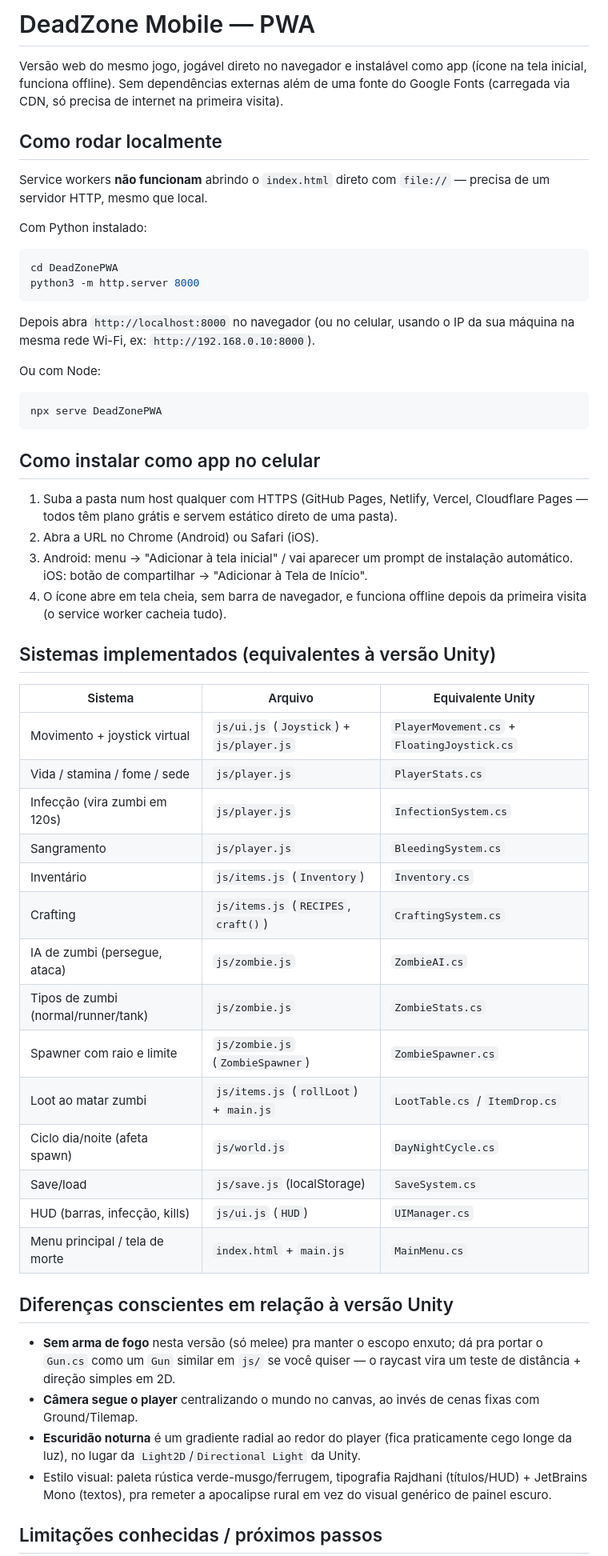
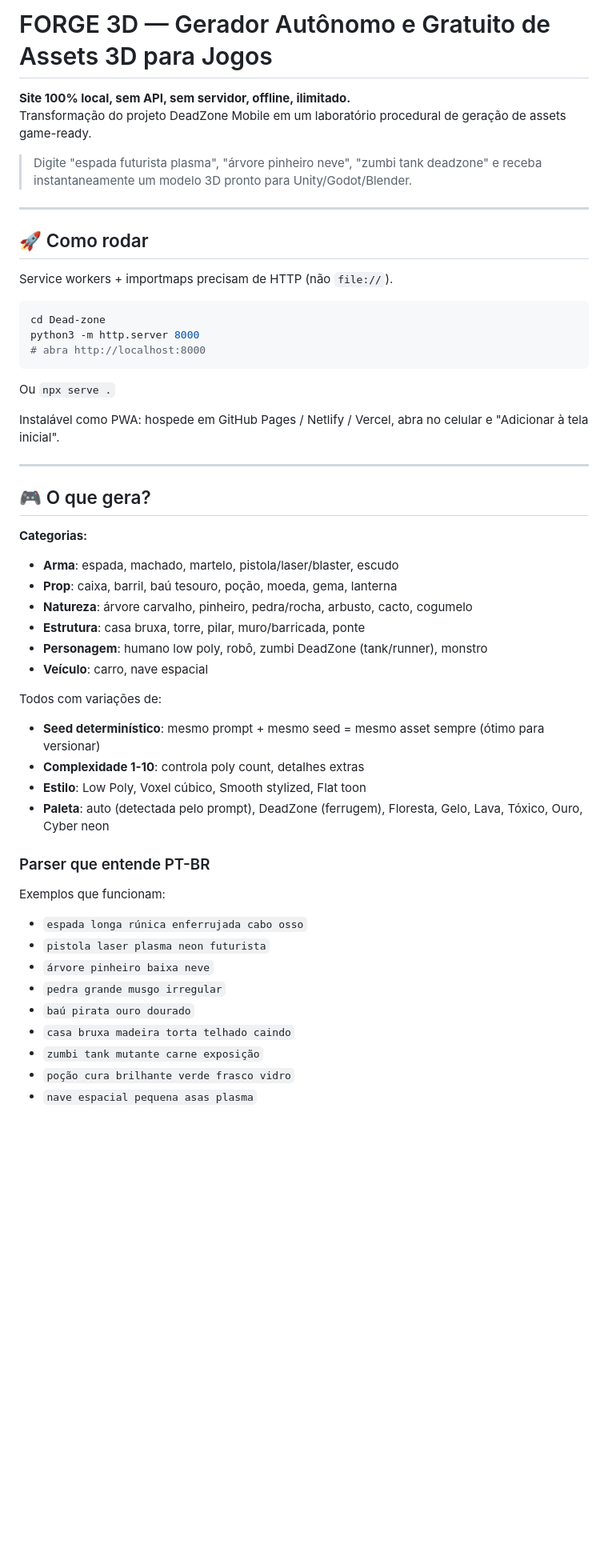
Before and after one commit to pabloradamez10-byte/Dead-zone, a Markdown page: LEIA-ME.md, the part around one of its changes. Shown at 80% size. Rendered like a GitHub page; blank space fills up the shorter version.

Commit message:
docs: atualização LEIA-ME para FORGE 3D
Co-authored-by: arena-agent <297053741+arena-agent@users.noreply.github.com>

````diff
--- a/LEIA-ME.md
+++ b/LEIA-ME.md
@@ -1,72 +1,53 @@
-# DeadZone Mobile — PWA
+# FORGE 3D — Gerador Autônomo e Gratuito de Assets 3D para Jogos
 
-Versão web do mesmo jogo, jogável direto no navegador e instalável como app
-(ícone na tela inicial, funciona offline). Sem dependências externas além de
-uma fonte do Google Fonts (carregada via CDN, só precisa de internet na
-primeira visita).
+**Site 100% local, sem API, sem servidor, offline, ilimitado.**
+Transformação do projeto DeadZone Mobile em um laboratório procedural de geração de assets game-ready.
 
-## Como rodar localmente
+> Digite "espada futurista plasma", "árvore pinheiro neve", "zumbi tank deadzone" e receba instantaneamente um modelo 3D pronto para Unity/Godot/Blender.
 
-Service workers **não funcionam** abrindo o `index.html` direto com
-`file://` — precisa de um servidor HTTP, mesmo que local.
+---
 
-Com Python instalado:
+## 🚀 Como rodar
+
+Service workers + importmaps precisam de HTTP (não `file://`).
+
 ```bash
-cd DeadZonePWA
+cd Dead-zone
 python3 -m http.server 8000
-```
-Depois abra `http://localhost:8000` no navegador (ou no celular, usando o IP
-da sua máquina na mesma rede Wi-Fi, ex: `http://192.168.0.10:8000`).
-
-Ou com Node:
-```bash
-npx serve DeadZonePWA
+# abra http://localhost:8000
 ```
 
-## Como instalar como app no celular
+Ou `npx serve .`
 
-1. Suba a pasta num host qualquer com HTTPS (GitHub Pages, Netlify, Vercel,
-   Cloudflare Pages — todos têm plano grátis e servem estático direto de uma
-   pasta).
-2. Abra a URL no Chrome (Android) ou Safari (iOS).
-3. Android: menu → "Adicionar à tela inicial" / vai aparecer um prompt de
-   instalação automático.
-   iOS: botão de compartilhar → "Adicionar à Tela de Início".
-4. O ícone abre em tela cheia, sem barra de navegador, e funciona offline
-   depois da primeira visita (o service worker cacheia tudo).
+Instalável como PWA: hospede em GitHub Pages / Netlify / Vercel, abra no celular e "Adicionar à tela inicial".
 
-## Sistemas implementados (equivalentes à versão Unity)
+---
 
-| Sistema | Arquivo | Equivalente Unity |
-|---|---|---|
-| Movimento + joystick virtual | `js/ui.js` (`Joystick`) + `js/player.js` | `PlayerMovement.cs` + `FloatingJoystick.cs` |
-| Vida / stamina / fome / sede | `js/player.js` | `PlayerStats.cs` |
-| Infecção (vira zumbi em 120s) | `js/player.js` | `InfectionSystem.cs` |
-| Sangramento | `js/player.js` | `BleedingSystem.cs` |
-| Inventário | `js/items.js` (`Inventory`) | `Inventory.cs` |
-| Crafting | `js/items.js` (`RECIPES`, `craft()`) | `CraftingSystem.cs` |
-| IA de zumbi (persegue, ataca) | `js/zombie.js` | `ZombieAI.cs` |
-| Tipos de zumbi (normal/runner/tank) | `js/zombie.js` | `ZombieStats.cs` |
-| Spawner com raio e limite | `js/zombie.js` (`ZombieSpawner`) | `ZombieSpawner.cs` |
-| Loot ao matar zumbi | `js/items.js` (`rollLoot`) + `main.js` | `LootTable.cs` / `ItemDrop.cs` |
-| Ciclo dia/noite (afeta spawn) | `js/world.js` | `DayNightCycle.cs` |
-| Save/load | `js/save.js` (localStorage) | `SaveSystem.cs` |
-| HUD (barras, infecção, kills) | `js/ui.js` (`HUD`) | `UIManager.cs` |
-| Menu principal / tela de morte | `index.html` + `main.js` | `MainMenu.cs` |
+## 🎮 O que gera?
 
-## Diferenças conscientes em relação à versão Unity
+**Categorias:**
+- **Arma**: espada, machado, martelo, pistola/laser/blaster, escudo
+- **Prop**: caixa, barril, baú tesouro, poção, moeda, gema, lanterna
+- **Natureza**: árvore carvalho, pinheiro, pedra/rocha, arbusto, cacto, cogumelo
+- **Estrutura**: casa bruxa, torre, pilar, muro/barricada, ponte
+- **Personagem**: humano low poly, robô, zumbi DeadZone (tank/runner), monstro
+- **Veículo**: carro, nave espacial
 
-- **Sem arma de fogo** nesta versão (só melee) pra manter o escopo enxuto;
-  dá pra portar o `Gun.cs` como um `Gun` similar em `js/` se você quiser —
-  o raycast vira um teste de distância + direção simples em 2D.
-- **Câmera segue o player** centralizando o mundo no canvas, ao invés de
-  cenas fixas com Ground/Tilemap.
-- **Escuridão noturna** é um gradiente radial ao redor do player (fica
-  praticamente cego longe da luz), no lugar da `Light2D`/`Directional Light`
-  da Unity.
-- Estilo visual: paleta rústica verde-musgo/ferrugem, tipografia Rajdhani
-  (títulos/HUD) + JetBrains Mono (textos), pra remeter a apocalipse rural em
-  vez do visual genérico de painel escuro.
+Todos com variações de:
+- **Seed determinístico**: mesmo prompt + mesmo seed = mesmo asset sempre (ótimo para versionar)
+- **Complexidade 1-10**: controla poly count, detalhes extras
+- **Estilo**: Low Poly, Voxel cúbico, Smooth stylized, Flat toon
+- **Paleta**: auto (detectada pelo prompt), DeadZone (ferrugem), Floresta, Gelo, Lava, Tóxico, Ouro, Cyber neon
 
-## Limitações conhecidas / próximos passos
+### Parser que entende PT-BR
+Exemplos que funcionam:
+- `espada longa rúnica enferrujada cabo osso`
+- `pistola laser plasma neon futurista`
+- `árvore pinheiro baixa neve`
+- `pedra grande musgo irregular`
+- `baú pirata ouro dourado`
+- `casa bruxa madeira torta telhado caindo`
+- `zumbi tank mutante carne exposição`
+- `poção cura brilhante verde frasco vidro`
+- `nave espacial pequena asas plasma`
 
````
Also changed, not shown: other parts of LEIA-ME.md (+65 -10 lines).
